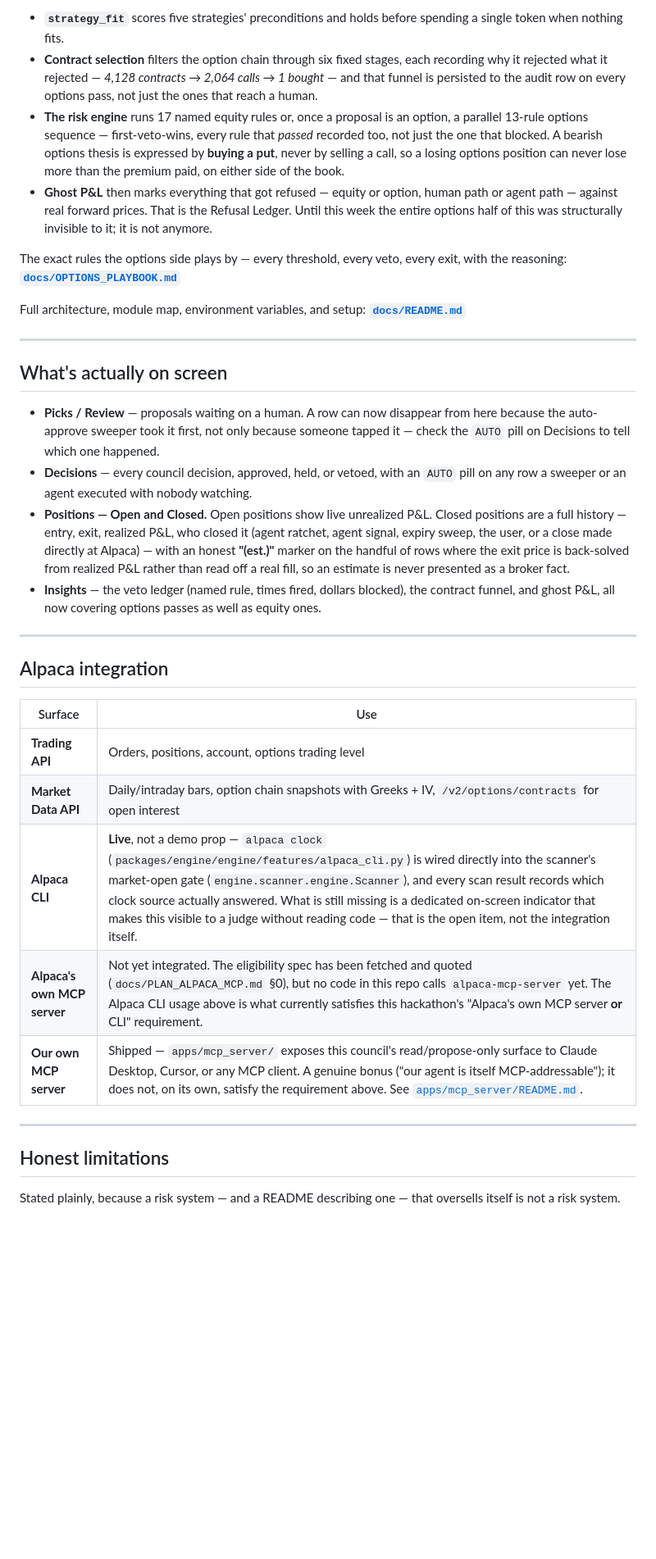
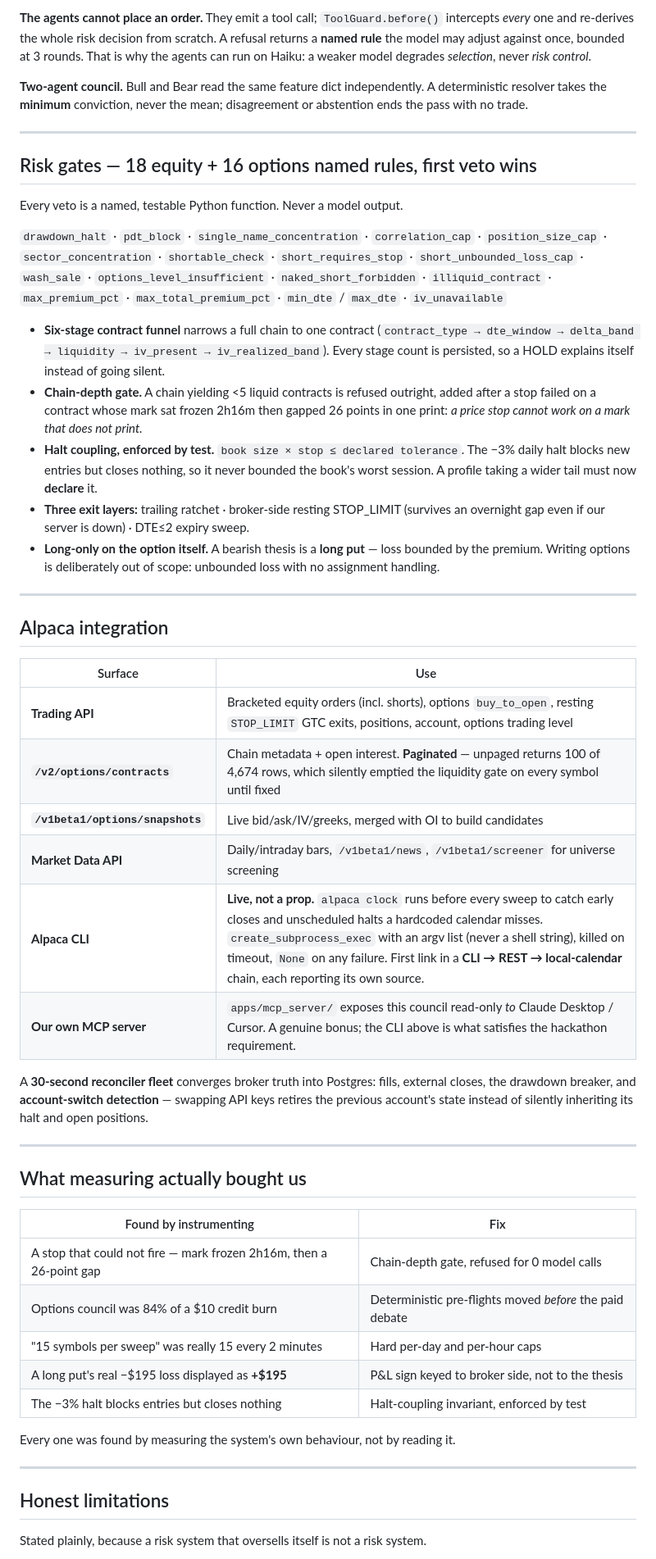
Before and after one commit to insaneamogh/AutonomousTradeAgents, a Markdown page: README.md, the part around one of its changes. Shown at 82% size. Drawn GitHub-style; blank space fills up the shorter version.

```diff
--- a/README.md
+++ b/README.md
@@ -167,44 +152,40 @@ not in a prompt.
 
-- **`strategy_fit`** scores five strategies' preconditions and holds before spending
-  a single token when nothing fits.
-- **Contract selection** filters the option chain through six fixed stages, each
-  recording why it rejected what it rejected — *4,128 contracts → 2,064 calls → 1
-  bought* — and that funnel is persisted to the audit row on every options pass, not
-  just the ones that reach a human.
-- **The risk engine** runs 17 named equity rules or, once a proposal is an option, a
-  parallel 13-rule options sequence — first-veto-wins, every rule that *passed*
-  recorded too, not just the one that blocked. A bearish options thesis is expressed
-  by **buying a put**, never by selling a call, so a losing options position can
-  never lose more than the premium paid, on either side of the book.
-- **Ghost P&L** then marks everything that got refused — equity or option, human
-  path or agent path — against real forward prices. That is the Refusal Ledger.
-  Until this week the entire options half of this was structurally invisible to it;
-  it is not anymore.
+**The agents cannot place an order.** They emit a tool call; `ToolGuard.before()`
+intercepts *every* one and re-derives the whole risk decision from scratch. A refusal
+returns a **named rule** the model may adjust against once, bounded at 3 rounds. That
+is why the agents can run on Haiku: a weaker model degrades *selection*, never *risk
+control*.
 
-The exact rules the options side plays by — every threshold, every veto, every
-exit, with the reasoning: **[`docs/OPTIONS_PLAYBOOK.md`](docs/OPTIONS_PLAYBOOK.md)**
-
-Full architecture, module map, environment variables, and setup:
-**[`docs/README.md`](docs/README.md)**
+**Two-agent council.** Bull and Bear read the same feature dict independently. A
+deterministic resolver takes the **minimum** conviction, never the mean; disagreement
+or abstention ends the pass with no trade.
 
 ---
 
-## What's actually on screen
+## Risk gates — 18 equity + 16 options named rules, first veto wins
 
-- **Picks / Review** — proposals waiting on a human. A row can now disappear from
-  here because the auto-approve sweeper took it first, not only because someone
-  tapped it — check the `AUTO` pill on Decisions to tell which one happened.
-- **Decisions** — every council decision, approved, held, or vetoed, with an `AUTO`
-  pill on any row a sweeper or an agent executed with nobody watching.
-- **Positions — Open and Closed.** Open positions show live unrealized P&L. Closed
-  positions are a full history — entry, exit, realized P&L, who closed it (agent
-  ratchet, agent signal, expiry sweep, the user, or a close made directly at Alpaca)
-  — with an honest **"(est.)"** marker on the handful of rows where the exit price
-  is back-solved from realized P&L rather than read off a real fill, so an estimate
-  is never presented as a broker fact.
-- **Insights** — the veto ledger (named rule, times fired, dollars blocked), the
-  contract funnel, and ghost P&L, all now covering options passes as well as equity
-  ones.
+Every veto is a named, testable Python function. Never a model output.
+
+`drawdown_halt` · `pdt_block` · `single_name_concentration` · `correlation_cap` ·
+`position_size_cap` · `sector_concentration` · `shortable_check` ·
+`short_requires_stop` · `short_unbounded_loss_cap` · `wash_sale` ·
+`options_level_insufficient` · `naked_short_forbidden` · `illiquid_contract` ·
+`max_premium_pct` · `max_total_premium_pct` · `min_dte` / `max_dte` · `iv_unavailable`
+
+- **Six-stage contract funnel** narrows a full chain to one contract
+  (`contract_type → dte_window → delta_band → liquidity → iv_present → iv_realized_band`).
+  Every stage count is persisted, so a HOLD explains itself instead of going silent.
+- **Chain-depth gate.** A chain yielding <5 liquid contracts is refused outright,
+  added after a stop failed on a contract whose mark sat frozen 2h16m then gapped 26
+  points in one print: *a price stop cannot work on a mark that does not print.*
+- **Halt coupling, enforced by test.** `book size × stop ≤ declared tolerance`. The
+  −3% daily halt blocks new entries but closes nothing, so it never bounded the
+  book's worst session. A profile taking a wider tail must now **declare** it.
+- **Three exit layers:** trailing ratchet · broker-side resting STOP_LIMIT (survives
+  an overnight gap even if our server is down) · DTE≤2 expiry sweep.
+- **Long-only on the option itself.** A bearish thesis is a **long put** — loss
+  bounded by the premium. Writing options is deliberately out of scope: unbounded
+  loss with no assignment handling.
 
 ---
 
@@ -212,16 +193,35 @@ Full architecture, module map, environment variables, and setup:
 
 | Surface | Use |
 |---|---|
-| **Trading API** | Orders, positions, account, options trading level |
-| **Market Data API** | Daily/intraday bars, option chain snapshots with Greeks + IV, `/v2/options/contracts` for open interest |
-| **Alpaca CLI** | **Live**, not a demo prop — `alpaca clock` (`packages/engine/engine/features/alpaca_cli.py`) is wired directly into the scanner's market-open gate (`engine.scanner.engine.Scanner`), and every scan result records which clock source actually answered. What is still missing is a dedicated on-screen indicator that makes this visible to a judge without reading code — that is the open item, not the integration itself. |
-| **Alpaca's own MCP server** | Not yet integrated. The eligibility spec has been fetched and quoted (`docs/PLAN_ALPACA_MCP.md` §0), but no code in this repo calls `alpaca-mcp-server` yet. The Alpaca CLI usage above is what currently satisfies this hackathon's "Alpaca's own MCP server **or** CLI" requirement. |
-| **Our own MCP server** | Shipped — `apps/mcp_server/` exposes this council's read/propose-only surface to Claude Desktop, Cursor, or any MCP client. A genuine bonus ("our agent is itself MCP-addressable"); it does not, on its own, satisfy the requirement above. See [`apps/mcp_server/README.md`](apps/mcp_server/README.md). |
+| **Trading API** | Bracketed equity orders (incl. shorts), options `buy_to_open`, resting `STOP_LIMIT` GTC exits, positions, account, options trading level |
+| **`/v2/options/contracts`** | Chain metadata + open interest. **Paginated** — unpaged returns 100 of 4,674 rows, which silently emptied the liquidity gate on every symbol until fixed |
+| **`/v1beta1/options/snapshots`** | Live bid/ask/IV/greeks, merged with OI to build candidates |
+| **Market Data API** | Daily/intraday bars, `/v1beta1/news`, `/v1beta1/screener` for universe screening |
+| **Alpaca CLI** | **Live, not a prop.** `alpaca clock` runs before every sweep to catch early closes and unscheduled halts a hardcoded calendar misses. `create_subprocess_exec` with an argv list (never a shell string), killed on timeout, `None` on any failure. First link in a **CLI → REST → local-calendar** chain, each reporting its own source. |
+| **Our own MCP server** | `apps/mcp_server/` exposes this council read-only *to* Claude Desktop / Cursor. A genuine bonus; the CLI above is what satisfies the hackathon requirement. |
+
+A **30-second reconciler fleet** converges broker truth into Postgres: fills,
+external closes, the drawdown breaker, and **account-switch detection** — swapping API
+keys retires the previous account's state instead of silently inheriting its halt and
+open positions.
+
+---
+
+## What measuring actually bought us
+
+| Found by instrumenting | Fix |
+|---|---|
+| A stop that could not fire — mark frozen 2h16m, then a 26-point gap | Chain-depth gate, refused for 0 model calls |
+| Options council was 84% of a $10 credit burn | Deterministic pre-flights moved *before* the paid debate |
+| "15 symbols per sweep" was really 15 every 2 minutes | Hard per-day and per-hour caps |
+| A long put's real −$195 loss displayed as **+$195** | P&L sign keyed to broker side, not to the thesis |
+| The −3% halt blocks entries but closes nothing | Halt-coupling invariant, enforced by test |
+
+Every one was found by measuring the system's own behaviour, not by reading it.
 
 ---
 
 ## Honest limitations
 
-Stated plainly, because a risk system — and a README describing one — that oversells
-itself is not a risk system.
+Stated plainly, because a risk system that oversells itself is not a risk system.
 
```
Also changed, not shown: other parts of README.md (+139 -146 lines), docs/ONE_PAGER.md (+1 -1 lines).
